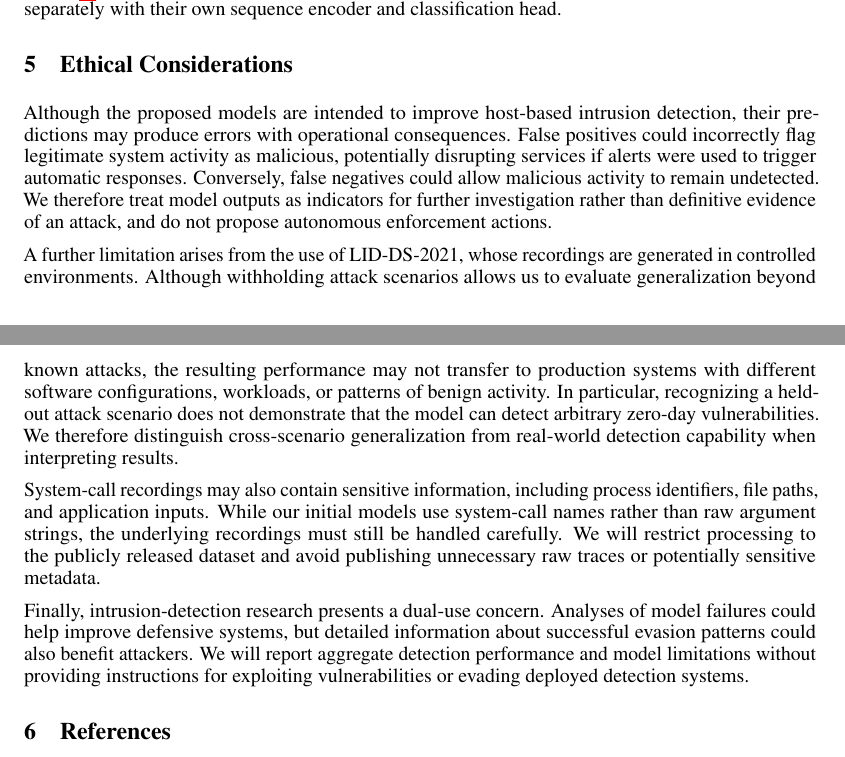
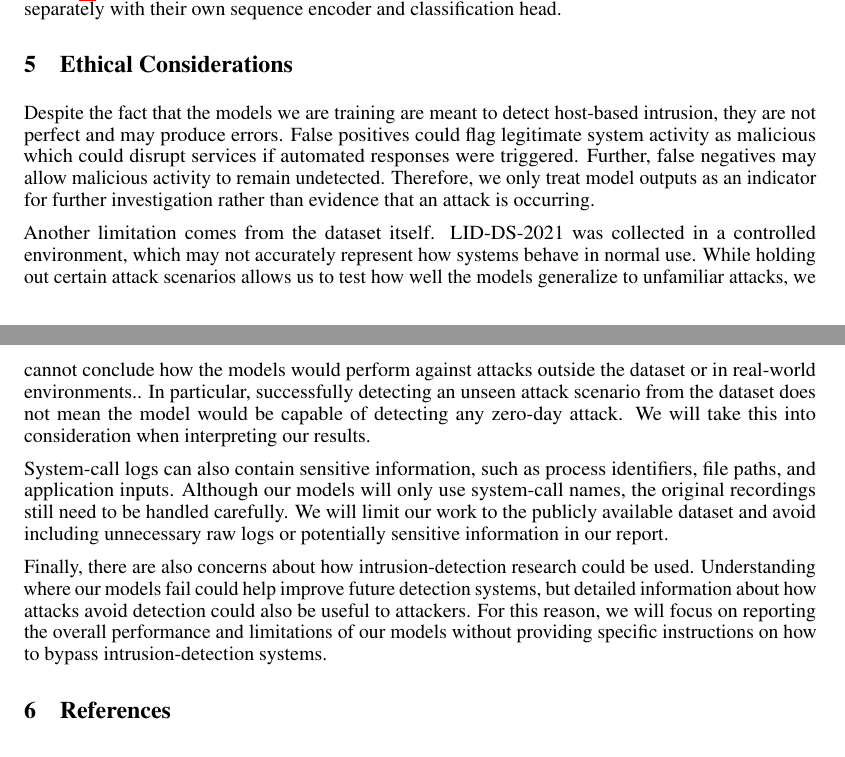
Before and after one commit to PrimitiveTechExperience/CSC413-Final-Project-Leaning-Unknown-Cyberattacks, a LaTeX paper (Proposal/proposal.tex): two parts of pages 5 and 6 of 7, joined at a grey line, cut so that both start at the same text. Compiled offline with pdfLaTeX.

Commit message:
Refined Ethical Concerns

```diff
--- a/Proposal/proposal.tex
+++ b/Proposal/proposal.tex
@@ -234,13 +234,14 @@ Figure~\ref{fig:model_pipeline} shows the two classifiers. They share the input
 \section{Ethical Considerations}
 \label{sec:ethics}
 
-Although the proposed models are intended to improve host-based intrusion detection, their predictions may produce errors with operational consequences. False positives could incorrectly flag legitimate system activity as malicious, potentially disrupting services if alerts were used to trigger automatic responses. Conversely, false negatives could allow malicious activity to remain undetected. We therefore treat model outputs as indicators for further investigation rather than definitive evidence of an attack, and do not propose autonomous enforcement actions.
+% Although the proposed models are intended to identify host-based intrusion detection, their predictions may produce errors. False positives could incorrectly flag legitimate system activity as malicious, which may disrupt services if alerts were used to trigger automatic responses. Further, false negatives may allow malicious activity to remain undetected. We therefore treat model outputs as an indicator for further investigation rather than evidence of an attack.
+Despite the fact that the models we are training are meant to detect host-based intrusion, they are not perfect and may produce errors. False positives could flag legitimate system activity as malicious which could disrupt services if automated responses were triggered. Further, false negatives may allow malicious activity to remain undetected. Therefore, we only treat model outputs as an indicator for further investigation rather than evidence that an attack is occurring.
 
-A further limitation arises from the use of LID-DS-2021, whose recordings are generated in controlled environments. Although withholding attack scenarios allows us to evaluate generalization beyond known attacks, the resulting performance may not transfer to production systems with different software configurations, workloads, or patterns of benign activity. In particular, recognizing a held-out attack scenario does not demonstrate that the model can detect arbitrary zero-day vulnerabilities. We therefore distinguish cross-scenario generalization from real-world detection capability when interpreting results.
+Another limitation comes from the dataset itself. LID-DS-2021 was collected in a controlled environment, which may not accurately represent how systems behave in normal use. While holding out certain attack scenarios allows us to test how well the models generalize to unfamiliar attacks, we cannot conclude how the models would perform against attacks outside the dataset or in real-world environments.. In particular, successfully detecting an unseen attack scenario from the dataset does not mean the model would be capable of detecting any zero-day attack. We will take this into consideration when interpreting our results.
 
-System-call recordings may also contain sensitive information, including process identifiers, file paths, and application inputs. While our initial models use system-call names rather than raw argument strings, the underlying recordings must still be handled carefully. We will restrict processing to the publicly released dataset and avoid publishing unnecessary raw traces or potentially sensitive metadata.
+System-call logs can also contain sensitive information, such as process identifiers, file paths, and application inputs. Although our models will only use system-call names, the original recordings still need to be handled carefully. We will limit our work to the publicly available dataset and avoid including unnecessary raw logs or potentially sensitive information in our report.
 
-Finally, intrusion-detection research presents a dual-use concern. Analyses of model failures could help improve defensive systems, but detailed information about successful evasion patterns could also benefit attackers. We will report aggregate detection performance and model limitations without providing instructions for exploiting vulnerabilities or evading deployed detection systems.
+Finally, there are also concerns about how intrusion-detection research could be used. Understanding where our models fail could help improve future detection systems, but detailed information about how attacks avoid detection could also be useful to attackers. For this reason, we will focus on reporting the overall performance and limitations of our models without providing specific instructions on how to bypass intrusion-detection systems.
 
 \bibliographystyle{plainnat}
 \bibliography{references}
```
